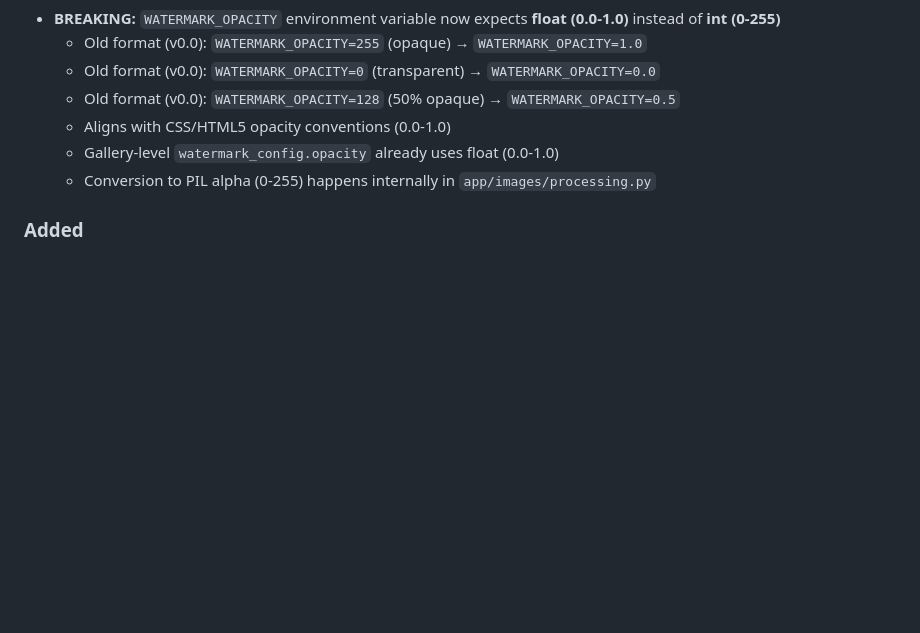
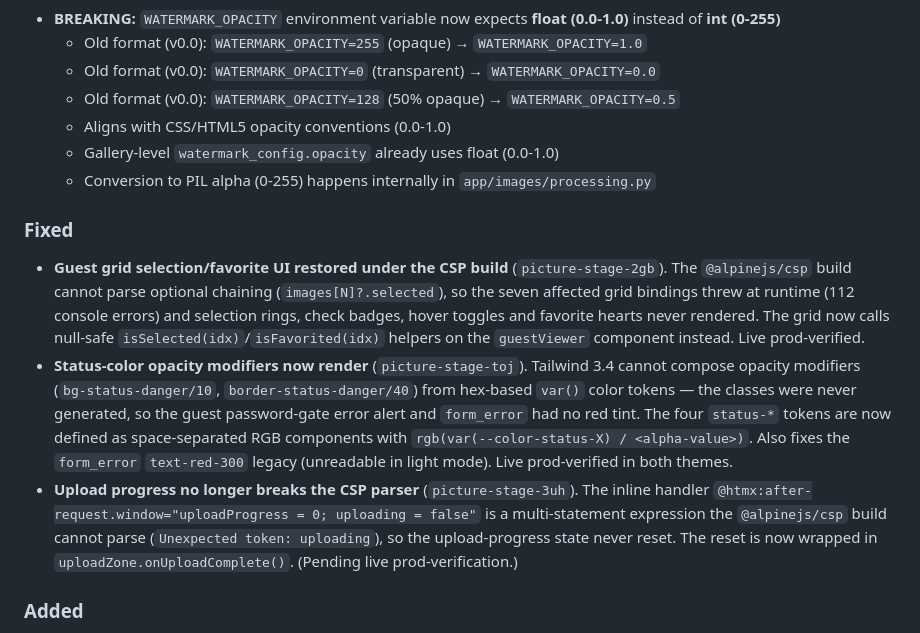
Before and after one commit to stoertebeker/picture-stage, a Markdown page: CHANGELOG.md, the part around the change. Drawn GitHub-style; blank space fills up the shorter version.

```diff
--- a/CHANGELOG.md
+++ b/CHANGELOG.md
@@ -26,6 +26,12 @@ All notable changes to Picture-Stage are documented in this file.
   - Gallery-level `watermark_config.opacity` already uses float (0.0-1.0)
   - Conversion to PIL alpha (0-255) happens internally in `app/images/processing.py`
 
+### Fixed
+
+- **Guest grid selection/favorite UI restored under the CSP build** (`picture-stage-2gb`). The `@alpinejs/csp` build cannot parse optional chaining (`images[N]?.selected`), so the seven affected grid bindings threw at runtime (112 console errors) and selection rings, check badges, hover toggles and favorite hearts never rendered. The grid now calls null-safe `isSelected(idx)`/`isFavorited(idx)` helpers on the `guestViewer` component instead. Live prod-verified.
+- **Status-color opacity modifiers now render** (`picture-stage-toj`). Tailwind 3.4 cannot compose opacity modifiers (`bg-status-danger/10`, `border-status-danger/40`) from hex-based `var()` color tokens — the classes were never generated, so the guest password-gate error alert and `form_error` had no red tint. The four `status-*` tokens are now defined as space-separated RGB components with `rgb(var(--color-status-X) / <alpha-value>)`. Also fixes the `form_error` `text-red-300` legacy (unreadable in light mode). Live prod-verified in both themes.
+- **Upload progress no longer breaks the CSP parser** (`picture-stage-3uh`). The inline handler `@htmx:after-request.window="uploadProgress = 0; uploading = false"` is a multi-statement expression the `@alpinejs/csp` build cannot parse (`Unexpected token: uploading`), so the upload-progress state never reset. The reset is now wrapped in `uploadZone.onUploadComplete()`. (Pending live prod-verification.)
+
 ### Added
 
 - **Gallery password can now be set, changed or removed after sharing** (`picture-stage-1y5`). Previously the password could only be chosen while creating the share link; changing it required revoking and re-creating the link, which rotated the token and invalidated the magic link already sent to the model. The share modal now offers a password section for active links, backed by `POST /galleries/{id}/password` (HTML frontend) — the share token stays untouched. Note: guests who already unlocked the gallery in an open tab keep their session; the gate applies from the next page load.
```
Also changed, not shown: CLAUDE.md (+27 -20 lines), docs/lessons-learned.md (+4 -0 lines).
